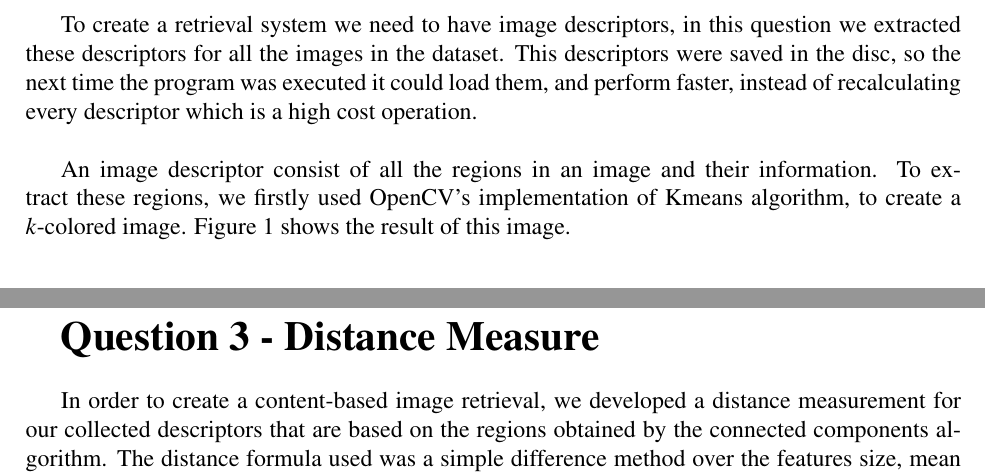
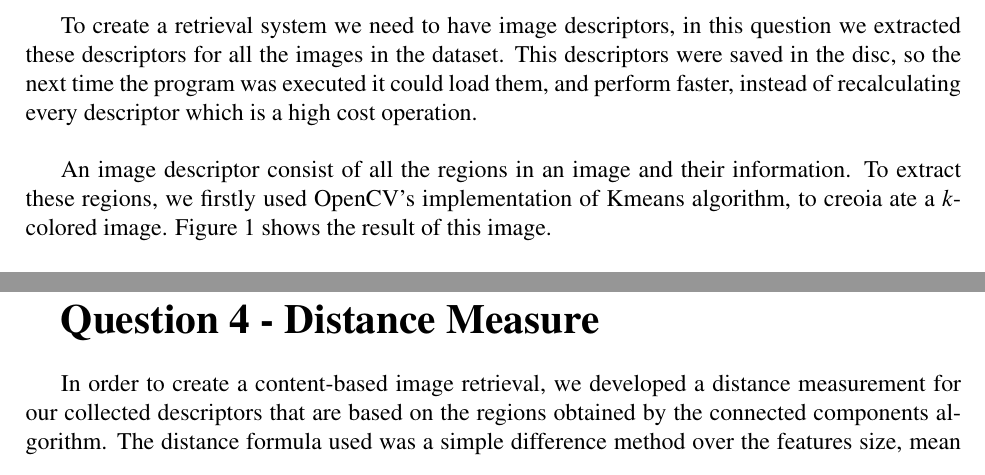
Before and after one commit to Brenolleite/Computer-Vision---MO446, a LaTeX document (p4-XX-YY/report.tex): two parts of pages 2 and 5 of 8 before the commit and two parts of pages 1 and 5 of 8 after it, joined at a grey line, cut so that both start at the same text. Compiled offline with pdfLaTeX.

Commit message:
Final commit P4

```diff
--- a/p4-XX-YY/report.tex
+++ b/p4-XX-YY/report.tex
@@ -52,7 +50,8 @@
 
 To create a retrieval system we need to have image descriptors, in this question we extracted these descriptors for all the images in the dataset. This descriptors were saved in the disc, so the next time the program was executed it could load them, and perform faster, instead of recalculating every descriptor which is a high cost operation. \\
 
-An image descriptor consist of all the regions in an image and their information. To extract  these regions, we firstly used OpenCV's implementation of Kmeans algorithm, to create a $k$-colored image. Figure \ref{fig:kmeans} shows the result of this image. \\
+An image descriptor consist of all the regions in an image and their information. To extract  these regions, we firstly used OpenCV's implementation of Kmeans algorithm, to creoia
+ate a $k$-colored image. Figure \ref{fig:kmeans} shows the result of this image. \\
 
 \begin{figure}[!h]
 	\centering
@@ -239,11 +238,13 @@ These regions will be used as descriptors of the image, and compared later on, t
 	\label{fig:cent}
 \end{figure}
 
+
+
 % =========================================================================================================================================================
 
 \newpage
 
-\textbf{\LARGE Question 3 - Distance Measure} \\
+\textbf{\LARGE Question 4 - Distance Measure} \\
 
 In order to create a content-based image retrieval, we developed a distance measurement for our collected descriptors that are based on the regions obtained by the connected components algorithm. The distance formula used was a simple difference method over the features size, mean color and the textures features for each region. Moreover, euclidean distance was used to compute the centroids distances. \\
 
```
Also changed, not shown: p4-XX-YY/report.tex (2 more changed lines), 1 other file.
